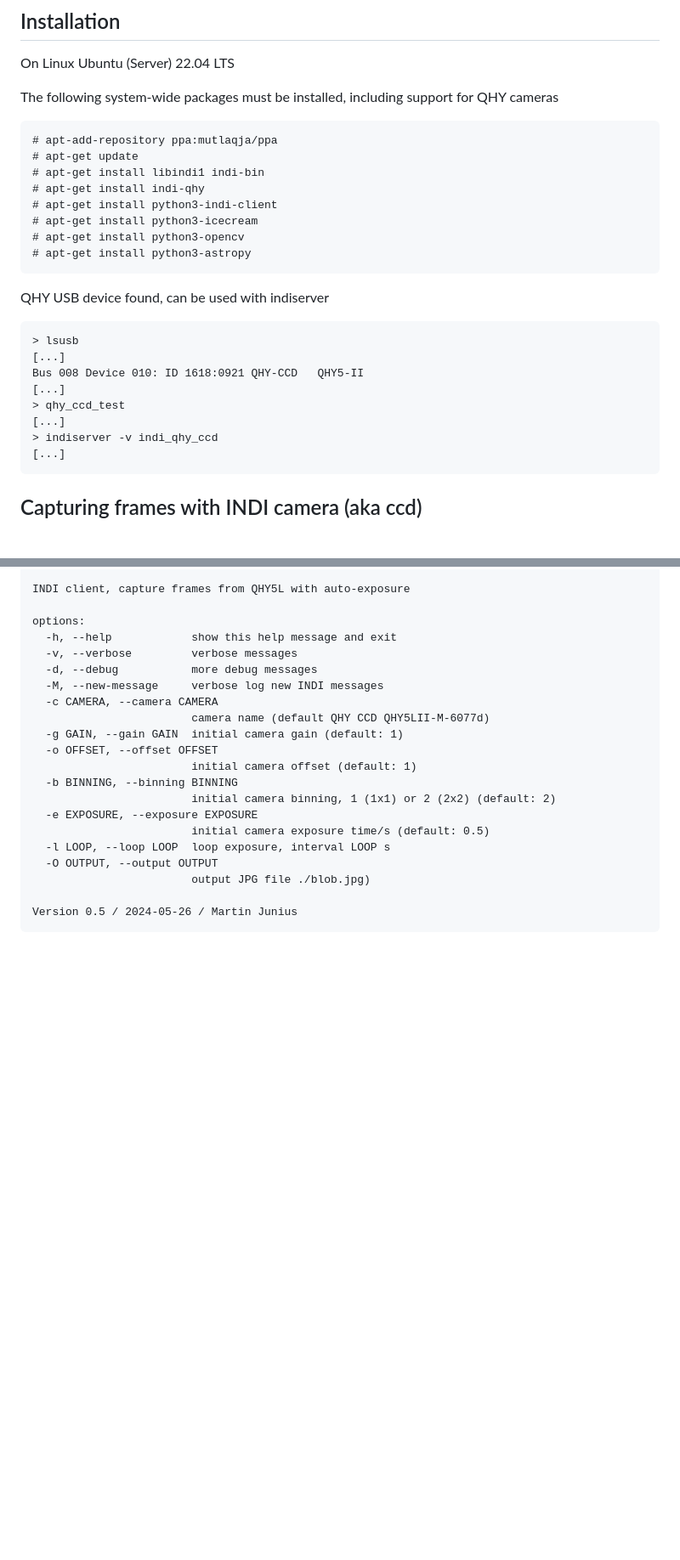
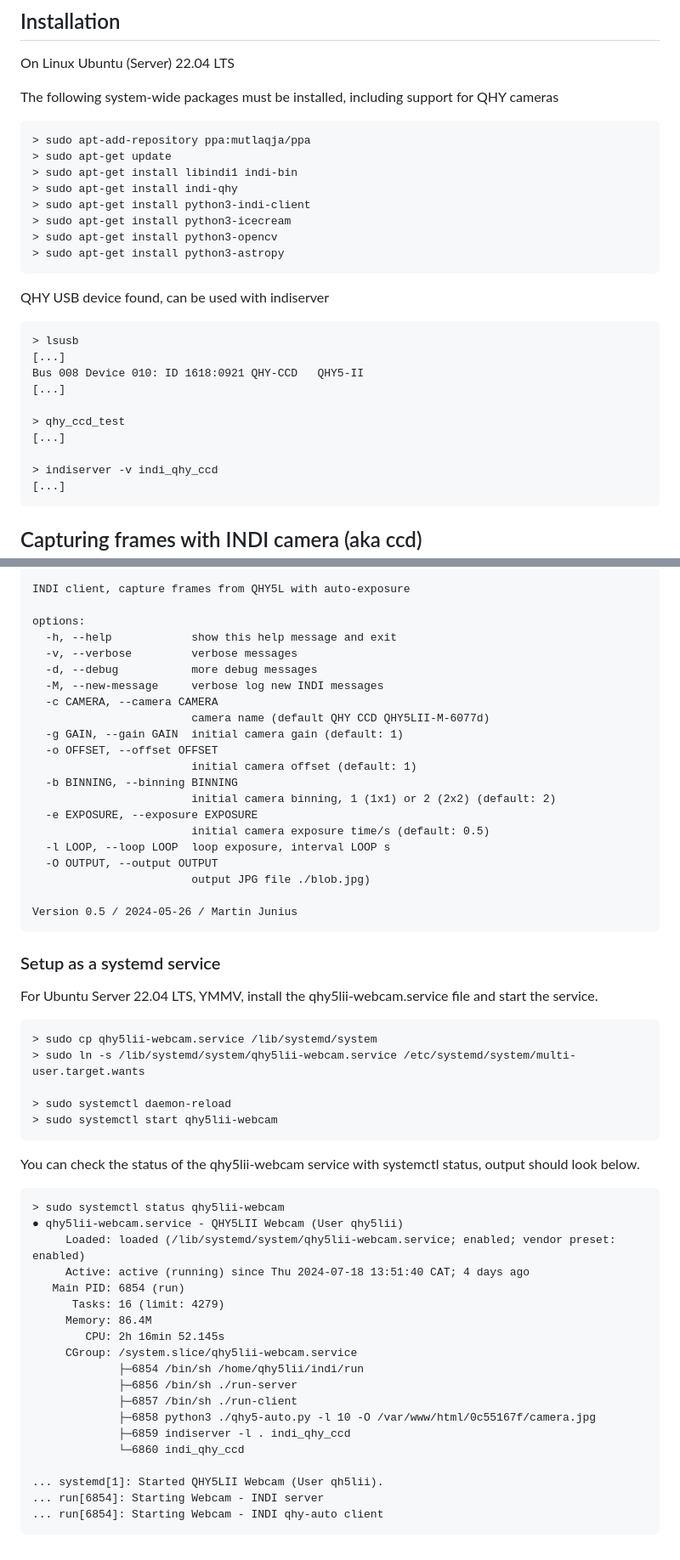
Before and after one commit to phtnnz/indi, a Markdown page: README.md, 2 parts joined by grey strips. Shown: that part at 85% size. Drawn GitHub-style; blank space fills up the shorter version.

Commit message:
Updated with systemd startup configuration

````diff
--- a/README.md
+++ b/README.md
@@ -32,14 +32,14 @@ On Linux Ubuntu (Server) 22.04 LTS
 The following system-wide packages must be installed, including support for QHY cameras
 
 ```
-# apt-add-repository ppa:mutlaqja/ppa
-# apt-get update
-# apt-get install libindi1 indi-bin
-# apt-get install indi-qhy
-# apt-get install python3-indi-client
-# apt-get install python3-icecream
-# apt-get install python3-opencv
-# apt-get install python3-astropy
+> sudo apt-add-repository ppa:mutlaqja/ppa
+> sudo apt-get update
+> sudo apt-get install libindi1 indi-bin
+> sudo apt-get install indi-qhy
+> sudo apt-get install python3-indi-client
+> sudo apt-get install python3-icecream
+> sudo apt-get install python3-opencv
+> sudo apt-get install python3-astropy
 ```
 
 QHY USB device found, can be used with indiserver
@@ -48,8 +48,10 @@ QHY USB device found, can be used with indiserver
 [...]
 Bus 008 Device 010: ID 1618:0921 QHY-CCD   QHY5-II
 [...]
+
 > qhy_ccd_test
 [...]
+
 > indiserver -v indi_qhy_ccd
 [...]
 ```
@@ -113,3 +115,40 @@ options:
 
 Version 0.5 / 2024-05-26 / Martin Junius
 ```
+
+### Setup as a systemd service
+
+For Ubuntu Server 22.04 LTS, YMMV, install the qhy5lii-webcam.service file and start the service.
+
+```
+> sudo cp qhy5lii-webcam.service /lib/systemd/system
+> sudo ln -s /lib/systemd/system/qhy5lii-webcam.service /etc/systemd/system/multi-user.target.wants
+
+> sudo systemctl daemon-reload
+> sudo systemctl start qhy5lii-webcam
+```
+
+You can check the status of the qhy5lii-webcam service with systemctl status,
+output should look below.
+
+```
+> sudo systemctl status qhy5lii-webcam
+● qhy5lii-webcam.service - QHY5LII Webcam (User qhy5lii)
+     Loaded: loaded (/lib/systemd/system/qhy5lii-webcam.service; enabled; vendor preset: enabled)
+     Active: active (running) since Thu 2024-07-18 13:51:40 CAT; 4 days ago
+   Main PID: 6854 (run)
+      Tasks: 16 (limit: 4279)
+     Memory: 86.4M
+        CPU: 2h 16min 52.145s
+     CGroup: /system.slice/qhy5lii-webcam.service
+             ├─6854 /bin/sh /home/qhy5lii/indi/run
+             ├─6856 /bin/sh ./run-server
+             ├─6857 /bin/sh ./run-client
+             ├─6858 python3 ./qhy5-auto.py -l 10 -O /var/www/html/0c55167f/camera.jpg
+             ├─6859 indiserver -l . indi_qhy_ccd
+             └─6860 indi_qhy_ccd
+
+... systemd[1]: Started QHY5LII Webcam (User qh5lii).
+... run[6854]: Starting Webcam - INDI server
+... run[6854]: Starting Webcam - INDI qhy-auto client
+```
````
